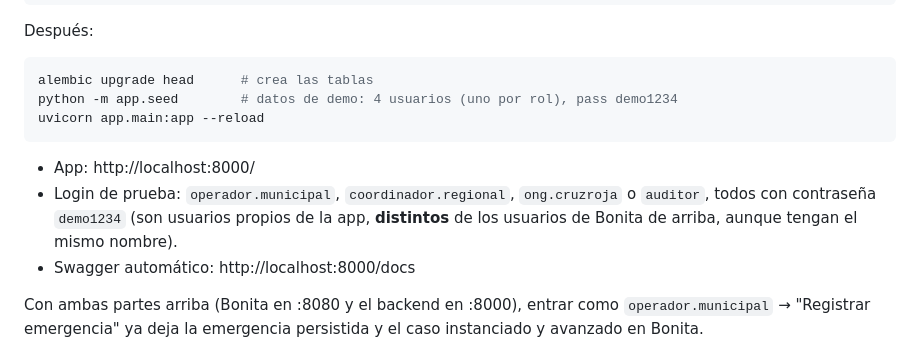
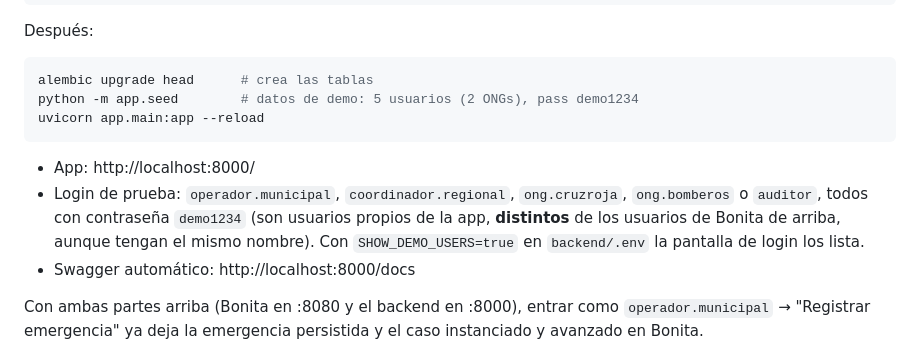
Before and after one commit to FrancoCirielli16/DSSD, a Markdown page: README.md, the part around the change. Rendered like a GitHub page.

````diff
--- a/README.md
+++ b/README.md
@@ -95,15 +95,16 @@ Después:
 
 ```bash
 alembic upgrade head      # crea las tablas
-python -m app.seed        # datos de demo: 4 usuarios (uno por rol), pass demo1234
+python -m app.seed        # datos de demo: 5 usuarios (2 ONGs), pass demo1234
 uvicorn app.main:app --reload
 ```
 
 - App: http://localhost:8000/
 - Login de prueba: `operador.municipal`, `coordinador.regional`,
-  `ong.cruzroja` o `auditor`, todos con contraseña `demo1234` (son usuarios
-  propios de la app, **distintos** de los usuarios de Bonita de arriba,
-  aunque tengan el mismo nombre).
+  `ong.cruzroja`, `ong.bomberos` o `auditor`, todos con contraseña `demo1234`
+  (son usuarios propios de la app, **distintos** de los usuarios de Bonita de
+  arriba, aunque tengan el mismo nombre). Con `SHOW_DEMO_USERS=true` en
+  `backend/.env` la pantalla de login los lista.
 - Swagger automático: http://localhost:8000/docs
 
 Con ambas partes arriba (Bonita en :8080 y el backend en :8000), entrar como
````
Also changed, not shown: backend/README.md (+3 -2 lines).
